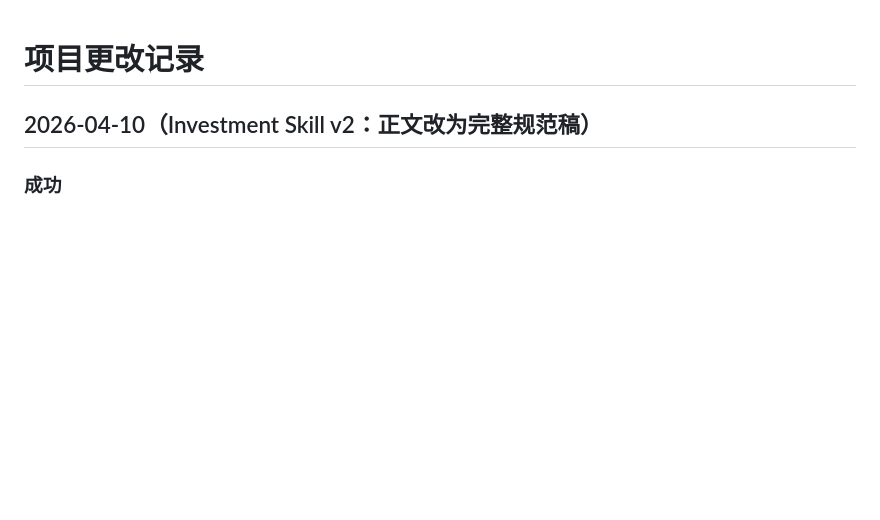
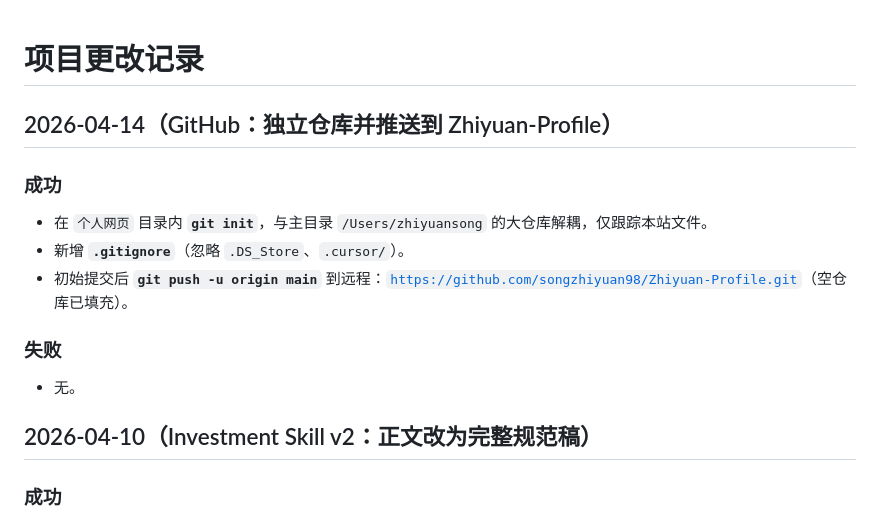
Before and after one commit to songzhiyuan98/Zhiyuan-Profile, a Markdown page: 更改记录.md, the part around the change. GitHub-like rendering; blank space fills up the shorter version.

Commit message:
docs: 记录 GitHub 仓库初始化与推送
Made-with: Cursor

```diff
--- a/更改记录.md
+++ b/更改记录.md
@@ -1,4 +1,16 @@
 # 项目更改记录
+
+## 2026-04-14（GitHub：独立仓库并推送到 Zhiyuan-Profile）
+
+### 成功
+
+- 在 `个人网页` 目录内 **`git init`**，与主目录 `/Users/zhiyuansong` 的大仓库解耦，仅跟踪本站文件。
+- 新增 **`.gitignore`**（忽略 `.DS_Store`、`.cursor/`）。
+- 初始提交后 **`git push -u origin main`** 到远程：[`https://github.com/songzhiyuan98/Zhiyuan-Profile.git`](https://github.com/songzhiyuan98/Zhiyuan-Profile.git)（空仓库已填充）。
+
+### 失败
+
+- 无。
 
 ## 2026-04-10（Investment Skill v2：正文改为完整规范稿）
 
```
